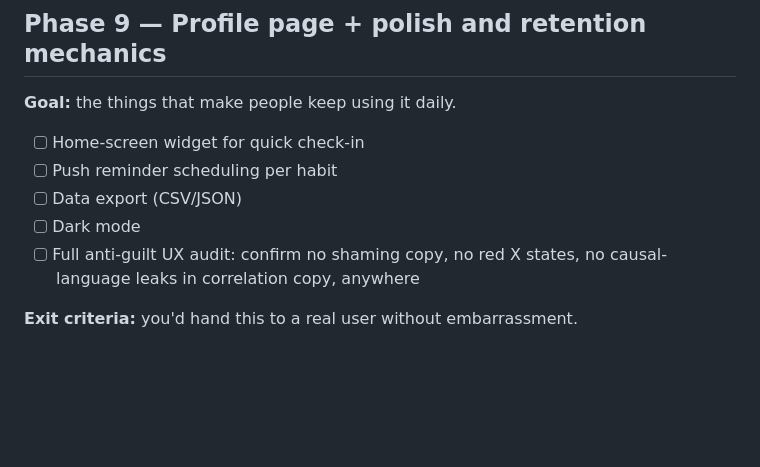
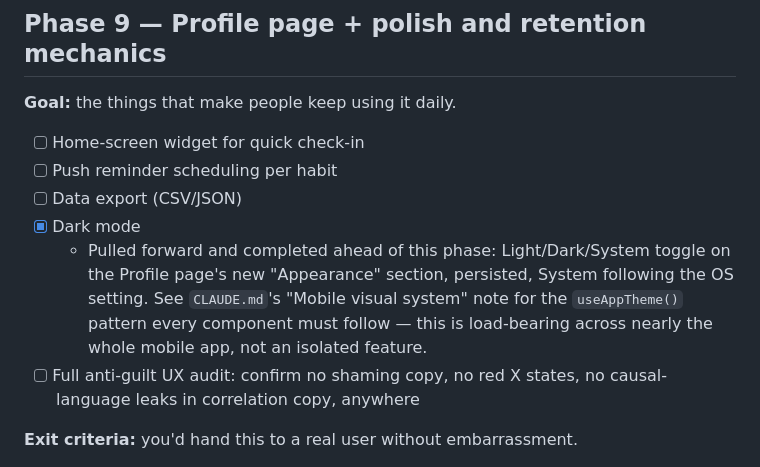
Before and after one commit to sa1dasari/habituate, a Markdown page: SKILLS.md, the part around the change. Rendered like a GitHub page; blank space fills up the shorter version.

```diff
--- a/SKILLS.md
+++ b/SKILLS.md
@@ -152,7 +152,8 @@ For as long as the app stays in Expo's managed workflow with Expo Go–compatibl
 - [ ] Home-screen widget for quick check-in
 - [ ] Push reminder scheduling per habit
 - [ ] Data export (CSV/JSON)
-- [ ] Dark mode
+- [x] Dark mode
+  - Pulled forward and completed ahead of this phase: Light/Dark/System toggle on the Profile page's new "Appearance" section, persisted, System following the OS setting. See `CLAUDE.md`'s "Mobile visual system" note for the `useAppTheme()` pattern every component must follow — this is load-bearing across nearly the whole mobile app, not an isolated feature.
 - [ ] Full anti-guilt UX audit: confirm no shaming copy, no red X states, no causal-language leaks in correlation copy, anywhere
 
 **Exit criteria:** you'd hand this to a real user without embarrassment.
```
Also changed, not shown: CLAUDE.md (+8 -0 lines).
